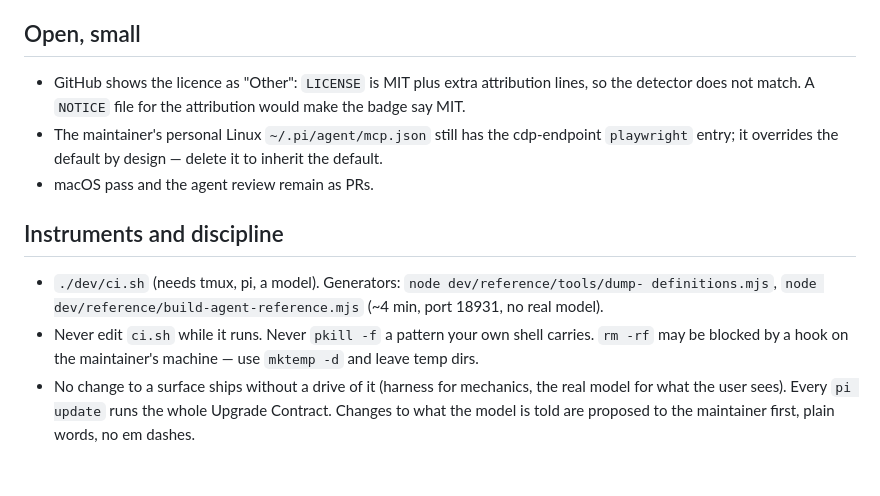
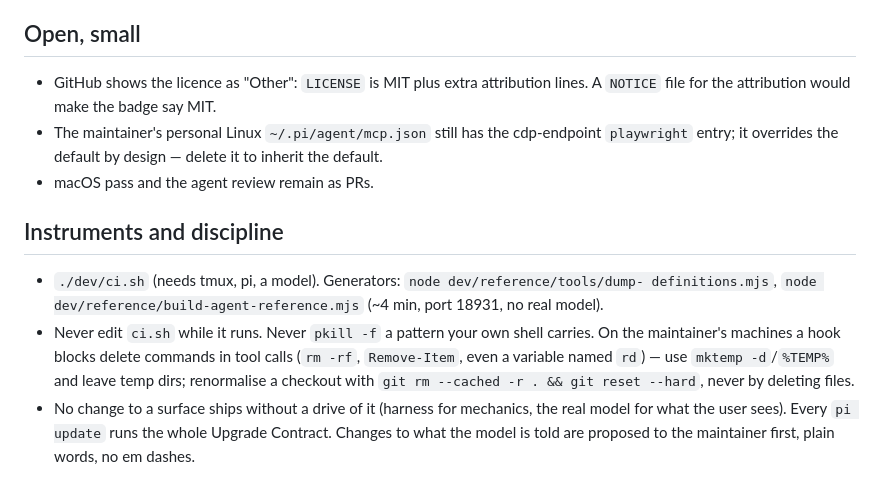
Before and after one commit to radenadam/pi-war-dogs, a Markdown page: dev/in-progress/HANDOFF.md, the part around one of its changes. GitHub-like rendering.

Commit message:
handoff: the first Windows pass — what holds, what was fixed, what still needs eyes

```diff
--- a/dev/in-progress/HANDOFF.md
+++ b/dev/in-progress/HANDOFF.md
@@ -73,8 +83,8 @@ the mechanism to the ledger, and push as a normal commit (the repo accrues histo
 
 ## Open, small
 
-- GitHub shows the licence as "Other": `LICENSE` is MIT plus extra attribution lines, so the
-  detector does not match. A `NOTICE` file for the attribution would make the badge say MIT.
+- GitHub shows the licence as "Other": `LICENSE` is MIT plus extra attribution lines. A
+  `NOTICE` file for the attribution would make the badge say MIT.
 - The maintainer's personal Linux `~/.pi/agent/mcp.json` still has the cdp-endpoint
   `playwright` entry; it overrides the default by design — delete it to inherit the default.
 - macOS pass and the agent review remain as PRs.
@@ -84,8 +94,10 @@ the mechanism to the ledger, and push as a normal commit (the repo accrues histo
 - `./dev/ci.sh` (needs tmux, pi, a model). Generators: `node dev/reference/tools/dump-
   definitions.mjs`, `node dev/reference/build-agent-reference.mjs` (~4 min, port 18931, no real
   model).
-- Never edit `ci.sh` while it runs. Never `pkill -f` a pattern your own shell carries. `rm -rf`
-  may be blocked by a hook on the maintainer's machine — use `mktemp -d` and leave temp dirs.
+- Never edit `ci.sh` while it runs. Never `pkill -f` a pattern your own shell carries. On the
+  maintainer's machines a hook blocks delete commands in tool calls (`rm -rf`, `Remove-Item`,
+  even a variable named `rd`) — use `mktemp -d`/`%TEMP%` and leave temp dirs; renormalise a
+  checkout with `git rm --cached -r . && git reset --hard`, never by deleting files.
 - No change to a surface ships without a drive of it (harness for mechanics, the real model for
   what the user sees). Every `pi update` runs the whole Upgrade Contract. Changes to what the
   model is told are proposed to the maintainer first, plain words, no em dashes.
```
Also changed, not shown: other parts of dev/in-progress/HANDOFF.md (+67 -57 lines).
